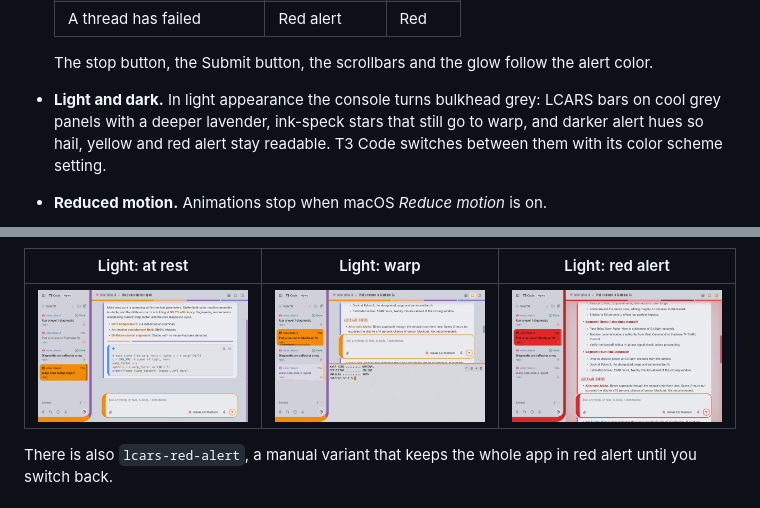
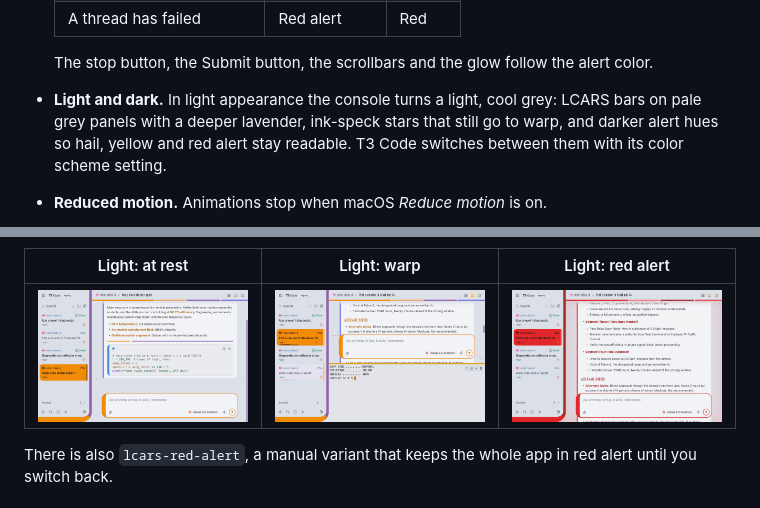
Before and after one commit to peter-lewis/t3-lcars-theme, a Markdown page: README.md, 2 parts joined by grey strips. Drawn GitHub-style; pictures changed too: docs/light-idle.jpg, docs/light-red-alert.jpg, docs/light-warp.jpg.

```diff
--- a/README.md
+++ b/README.md
@@ -51,7 +51,7 @@ Uninstall the LCARS theme from https://github.com/peter-lewis/t3-lcars-theme: sw
   | A thread has failed | Red alert | Red |
 
   The stop button, the Submit button, the scrollbars and the glow follow the alert color.
-- **Light and dark.** In light appearance the console turns bulkhead grey: LCARS bars on cool grey panels with a deeper lavender, ink-speck stars that still go to warp, and darker alert hues so hail, yellow and red alert stay readable. T3 Code switches between them with its color scheme setting.
+- **Light and dark.** In light appearance the console turns a light, cool grey: LCARS bars on pale grey panels with a deeper lavender, ink-speck stars that still go to warp, and darker alert hues so hail, yellow and red alert stay readable. T3 Code switches between them with its color scheme setting.
 - **Reduced motion.** Animations stop when macOS *Reduce motion* is on.
 
 ![At rest: the starfield drifts slowly behind a finished thread](docs/idle.jpg)
```
Also changed, not shown: docs/light-hail.jpg, docs/light-yellow-alert.jpg, 3 other files.
